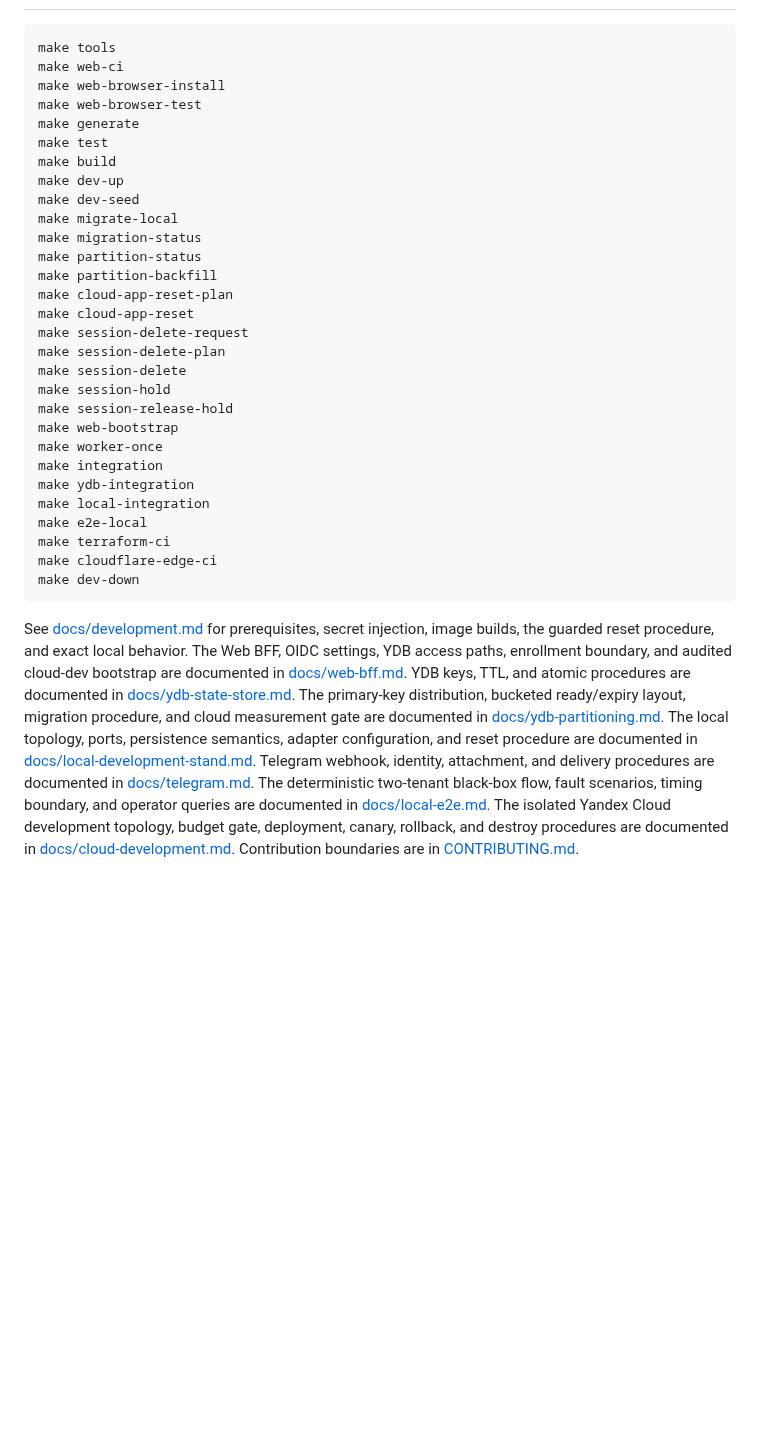
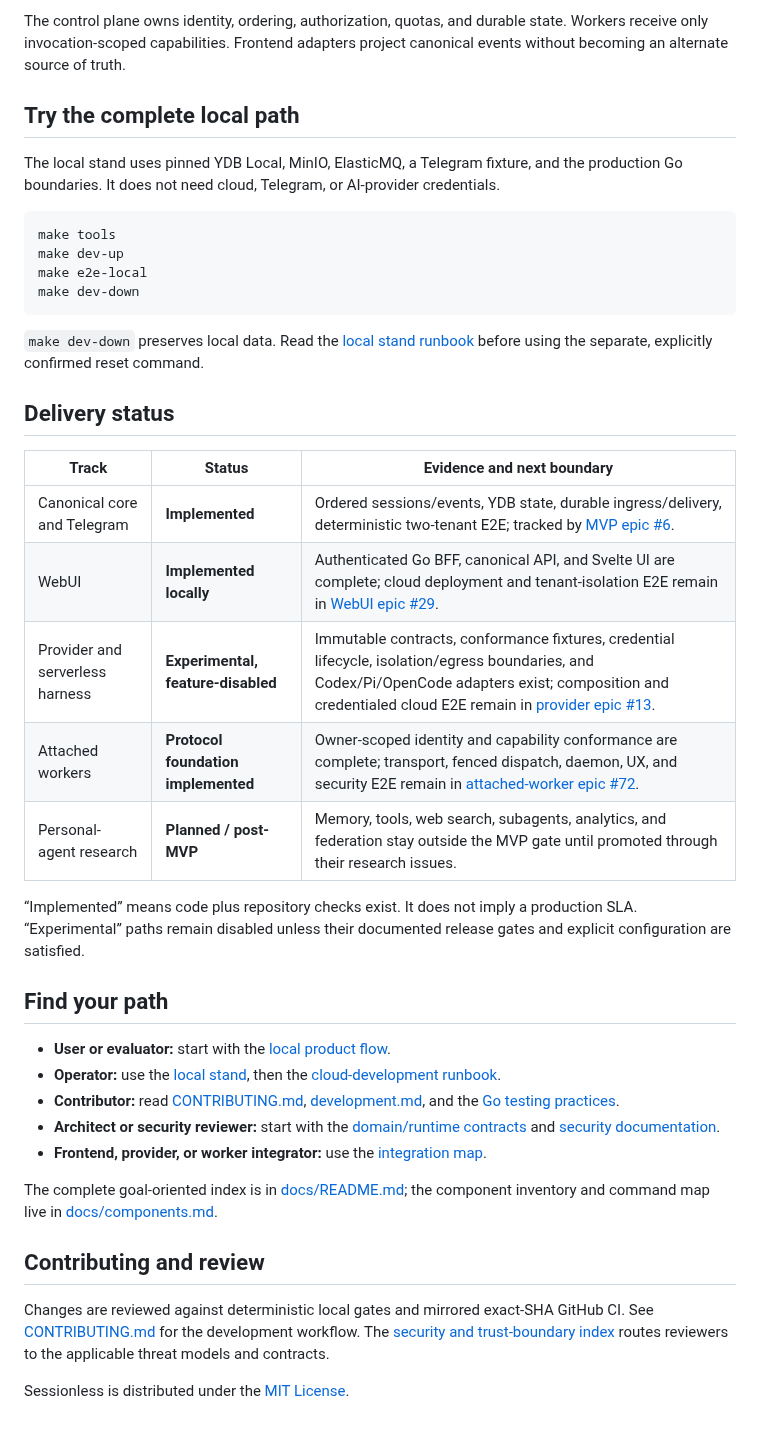
Before and after one commit to urandon/sessionless, a Markdown page: README.md, the part around one of its changes. GitHub-like rendering; blank space fills up the shorter version.

Commit message:
docs: turn README into product showcase

````diff
--- a/README.md
+++ b/README.md
@@ -143,53 +50,61 @@ are documented in [docs/session-api.md](docs/session-api.md).
+The control plane owns identity, ordering, authorization, quotas, and durable
+state. Workers receive only invocation-scoped capabilities. Frontend adapters
+project canonical events without becoming an alternate source of truth.
+
+## Try the complete local path
+
+The local stand uses pinned YDB Local, MinIO, ElasticMQ, a Telegram fixture, and
+the production Go boundaries. It does not need cloud, Telegram, or AI-provider
+credentials.
 
 ```sh
 make tools
-make web-ci
-make web-browser-install
-make web-browser-test
-make generate
-make test
-make build
 make dev-up
-make dev-seed
-make migrate-local
-make migration-status
-make partition-status
-make partition-backfill
-make cloud-app-reset-plan
-make cloud-app-reset
-make session-delete-request
-make session-delete-plan
-make session-delete
-make session-hold
-make session-release-hold
-make web-bootstrap
-make worker-once
-make integration
-make ydb-integration
-make local-integration
 make e2e-local
-make terraform-ci
-make cloudflare-edge-ci
 make dev-down
 ```
 
-See [docs/development.md](docs/development.md) for prerequisites, secret
-injection, image builds, the guarded reset procedure, and exact local behavior.
-The Web BFF, OIDC settings, YDB access paths, enrollment boundary, and audited
-cloud-dev bootstrap are documented in [docs/web-bff.md](docs/web-bff.md).
-YDB keys, TTL, and atomic procedures are documented in
-[docs/ydb-state-store.md](docs/ydb-state-store.md).
-The primary-key distribution, bucketed ready/expiry layout, migration procedure,
-and cloud measurement gate are documented in
-[docs/ydb-partitioning.md](docs/ydb-partitioning.md).
-The local topology, ports, persistence semantics, adapter configuration, and
-reset procedure are documented in
-[docs/local-development-stand.md](docs/local-development-stand.md).
-Telegram webhook, identity, attachment, and delivery procedures are documented
-in [docs/telegram.md](docs/telegram.md).
-The deterministic two-tenant black-box flow, fault scenarios, timing boundary,
-and operator queries are documented in [docs/local-e2e.md](docs/local-e2e.md).
-The isolated Yandex Cloud development topology, budget gate, deployment,
-canary, rollback, and destroy procedures are documented in
-[docs/cloud-development.md](docs/cloud-development.md).
-Contribution boundaries are in [CONTRIBUTING.md](CONTRIBUTING.md).
+`make dev-down` preserves local data. Read the
+[local stand runbook](docs/local-development-stand.md) before using the separate,
+explicitly confirmed reset command.
+
+## Delivery status
+
+| Track | Status | Evidence and next boundary |
+| --- | --- | --- |
+| Canonical core and Telegram | **Implemented** | Ordered sessions/events, YDB state, durable ingress/delivery, deterministic two-tenant E2E; tracked by [MVP epic #6](https://gitcode.com/urandon/sessionless/issues/6). |
+| WebUI | **Implemented locally** | Authenticated Go BFF, canonical API, and Svelte UI are complete; cloud deployment and tenant-isolation E2E remain in [WebUI epic #29](https://gitcode.com/urandon/sessionless/issues/29). |
+| Provider and serverless harness | **Experimental, feature-disabled** | Immutable contracts, conformance fixtures, credential lifecycle, isolation/egress boundaries, and Codex/Pi/OpenCode adapters exist; composition and credentialed cloud E2E remain in [provider epic #13](https://gitcode.com/urandon/sessionless/issues/13). |
+| Attached workers | **Protocol foundation implemented** | Owner-scoped identity and capability conformance are complete; transport, fenced dispatch, daemon, UX, and security E2E remain in [attached-worker epic #72](https://gitcode.com/urandon/sessionless/issues/72). |
+| Personal-agent research | **Planned / post-MVP** | Memory, tools, web search, subagents, analytics, and federation stay outside the MVP gate until promoted through their research issues. |
+
+“Implemented” means code plus repository checks exist. It does not imply a
+production SLA. “Experimental” paths remain disabled unless their documented
+release gates and explicit configuration are satisfied.
+
+## Find your path
+
+- **User or evaluator:** start with the [local product flow](docs/local-e2e.md).
+- **Operator:** use the [local stand](docs/local-development-stand.md), then the
+  [cloud-development runbook](docs/cloud-development.md).
+- **Contributor:** read [CONTRIBUTING.md](CONTRIBUTING.md),
+  [development.md](docs/development.md), and the
+  [Go testing practices](docs/testing-best-practices.md).
+- **Architect or security reviewer:** start with the
+  [domain/runtime contracts](docs/contracts.md) and
+  [security documentation](docs/README.md#security-and-trust-boundaries).
+- **Frontend, provider, or worker integrator:** use the
+  [integration map](docs/README.md#integration-surfaces).
+
+The complete goal-oriented index is in [docs/README.md](docs/README.md); the
+component inventory and command map live in
+[docs/components.md](docs/components.md).
+
+## Contributing and review
+
+Changes are reviewed against deterministic local gates and mirrored exact-SHA
+GitHub CI. See [CONTRIBUTING.md](CONTRIBUTING.md) for the development workflow.
+The [security and trust-boundary index](docs/README.md#security-and-trust-boundaries)
+routes reviewers to the applicable threat models and contracts.
+
+Sessionless is distributed under the [MIT License](LICENSE).
````
Also changed, not shown: other parts of README.md (+39 -132 lines), docs/README.md (added, +119 -0 lines), docs/assets/README.md (added, +12 -0 lines), docs/components.md (added, +61 -0 lines), docs/readme-information-architecture.md (added, +104 -0 lines), docs/assets/readme-audit-before-2026-09-06.jpg (added), docs/assets/sessionless-webui-session.jpg (added), 3 other files.
